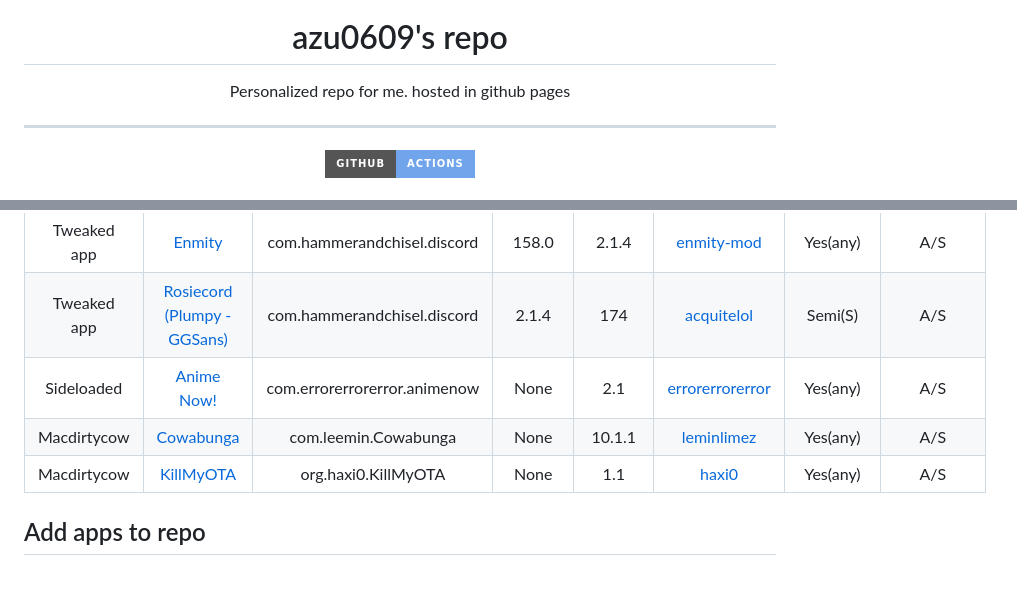
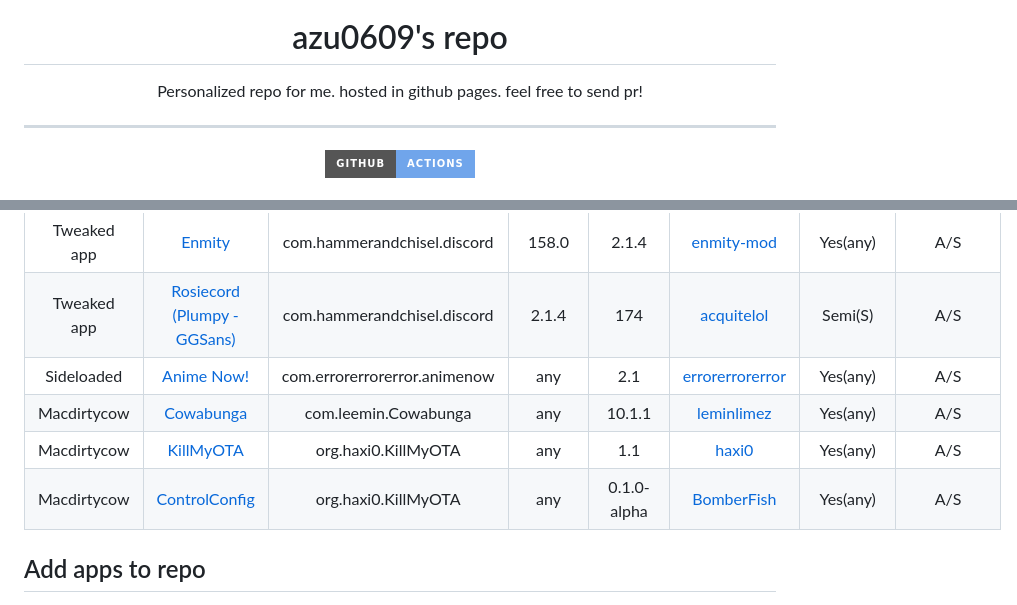
Before and after one commit to azu0609/repo, a Markdown page: README.md, 2 parts joined by grey strips. Drawn GitHub-style; badges without logos; blank space fills up the shorter version.

Commit message:
Re: i'm dumb

```diff
--- a/README.md
+++ b/README.md
@@ -1,7 +1,7 @@
 <div align="center">
     <img src="https://azu0609.github.io/repo/repo.logo.png">
     <h1>azu0609's repo</h1>
-    <p>Personalized repo for me. hosted in github pages</p>
+    <p>Personalized repo for me. hosted in github pages. feel free to send pr!</p>
     <hr />
     <a href="#"><img src="https://img.shields.io/badge/actions-actions.svg?label=Github&logo=github&style=for-the-badge&color=70a5eb" /></a>
 </div>
@@ -20,9 +20,10 @@
 | Tweaked app | [uYou+](https://github.com/qnblackcat/uYouPlus) | com.google.ios.youtube | 18.08.1 | 2.3.1 | [qnblackcat](https://github.com/qnblackcat) | Yes(any) | A/S |
 | Tweaked app | [Enmity](https://enmity.app) | com.hammerandchisel.discord | 158.0 | 2.1.4 | [enmity-mod](https://github.com/enmity-mod) | Yes(any) | A/S |
 | Tweaked app | [Rosiecord (Plumpy - GGSans)](https://github.com/acquitelol/rosiecord) | com.hammerandchisel.discord | 2.1.4 | 174 | [acquitelol](https://github.com/acquitelol) | Semi(S) | A/S |
-| Sideloaded | [Anime Now!](https://github.com/AnimeNow-Team/AnimeNow) | com.errorerrorerror.animenow | None | 2.1 | [errorerrorerror](https://github.com/errorerrorerror) | Yes(any) | A/S |
-| Macdirtycow | [Cowabunga](https://github.com/leminlimez/Cowabunga) | com.leemin.Cowabunga | None | 10.1.1 | [leminlimez](https://github.com/leminlimez) | Yes(any) | A/S |
-| Macdirtycow | [KillMyOTA](https://github.com/haxi0/KillMyOTA) | org.haxi0.KillMyOTA | None | 1.1 | [haxi0](https://github.com/haxi0) | Yes(any) | A/S |
+| Sideloaded | [Anime Now!](https://github.com/AnimeNow-Team/AnimeNow) | com.errorerrorerror.animenow | any | 2.1 | [errorerrorerror](https://github.com/errorerrorerror) | Yes(any) | A/S |
+| Macdirtycow | [Cowabunga](https://github.com/leminlimez/Cowabunga) | com.leemin.Cowabunga | any | 10.1.1 | [leminlimez](https://github.com/leminlimez) | Yes(any) | A/S |
+| Macdirtycow | [KillMyOTA](https://github.com/haxi0/KillMyOTA) | org.haxi0.KillMyOTA | any | 1.1 | [haxi0](https://github.com/haxi0) | Yes(any) | A/S |
+| Macdirtycow | [ControlConfig](https://github.com/BomberFish/ControlConfig) | org.haxi0.KillMyOTA | any | 0.1.0-alpha | [BomberFish](https://github.com/BomberFish) | Yes(any) | A/S |
 
 ## Add apps to repo
 1. Add json data to apps like:
```
